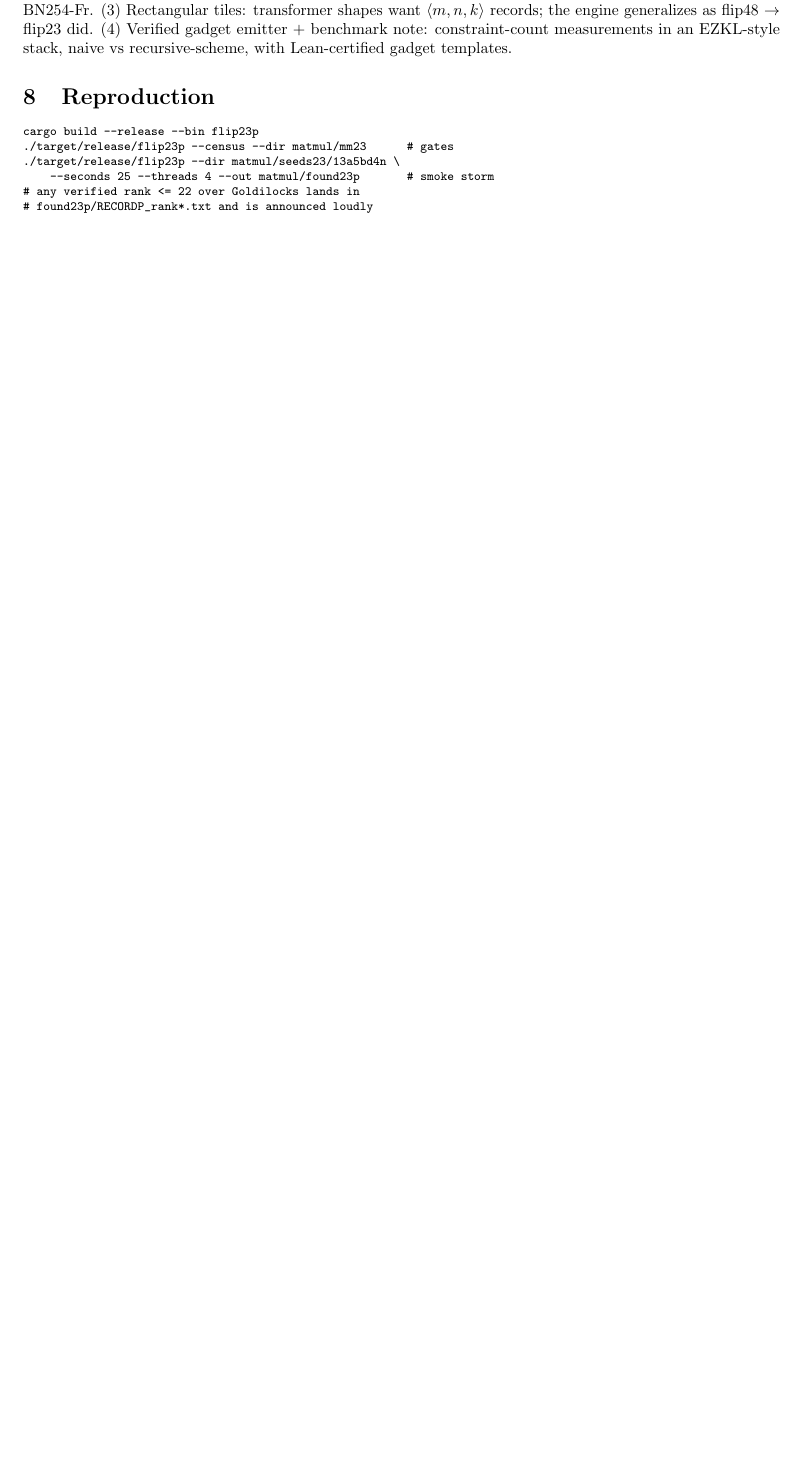
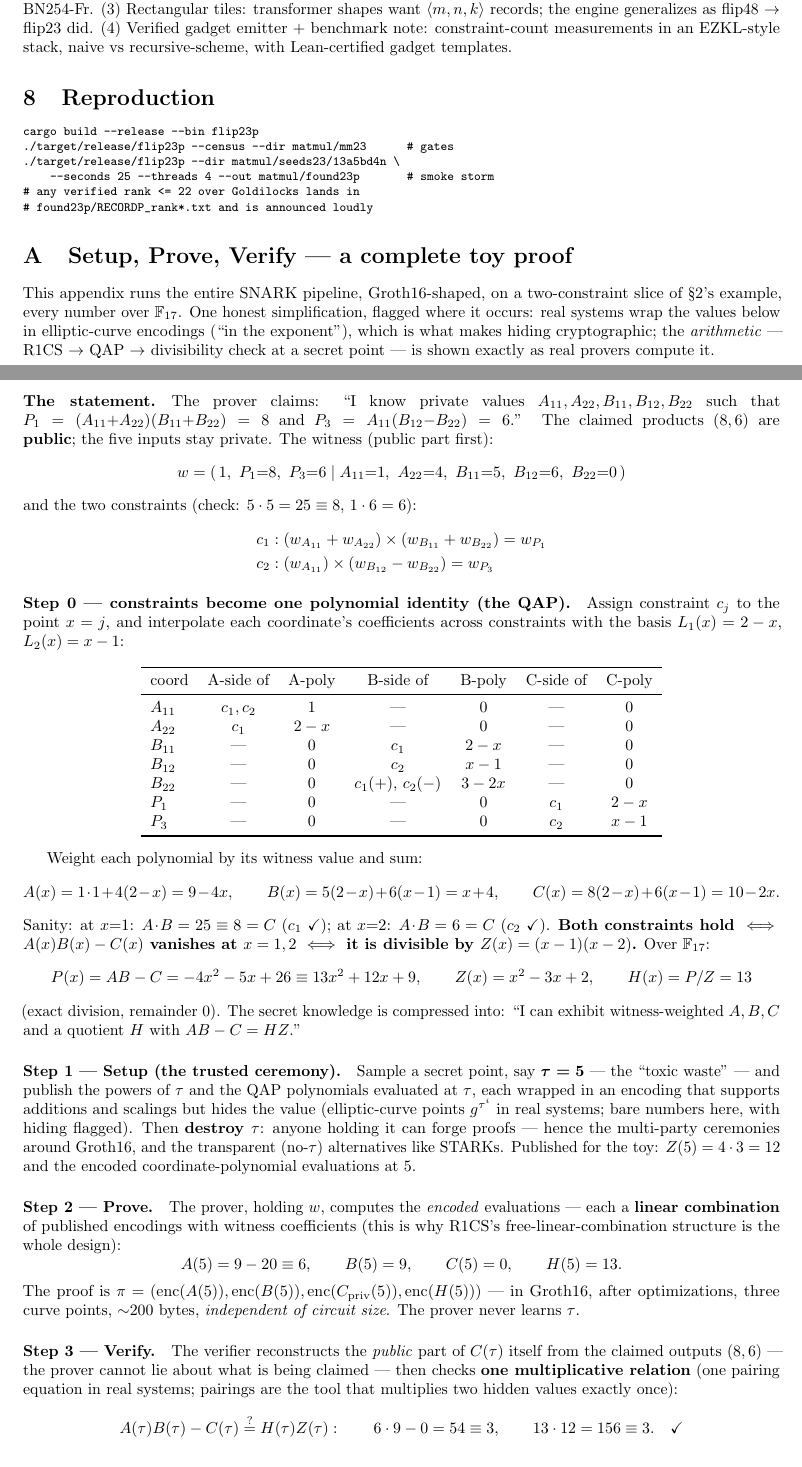
Before and after one commit to gsidebottom/logic, a LaTeX paper (doc/matmul_zkml_paper.tex): part of page 4 of 5 before the commit and two parts of pages 4 and 5 of 7 after it, the two joined at a grey line, cut so that both start at the same text, the shorter picture padded with empty space. Compiled offline with pdfLaTeX.

Commit message:
doc: zkML paper Appendix A — complete Setup/Prove/Verify tutorial on the toy
Full Groth16-shaped pipeline on a two-constraint slice of the SS2
example, every number over F_17 and hand-verified: R1CS -> QAP
(interpolation table, witness-weighted A,B,C = 9-4x, x+4, 10-2x),
the divisibility identity AB - C = H*Z with H = 13 exactly, trusted
setup with toxic tau = 5, the prover's linear-combination-only
evaluations (6, 9, 0, 13), and the verifier's single multiplicative
check 6*9 - 0 = 3 = 13*12 mod 17. Soundness (Schwartz-Zippel, 2/17
toy vs 2^-250 real), zero-knowledge (encodings + the omitted
Z-masking, flagged), the honest curve-layer simplification flagged
where it occurs, and the closing tie-back: rank r = r constraints =
r QAP rows; additions never surface at any pipeline stage.

Co-Authored-By: Claude Fable 5 <noreply@anthropic.com>

```diff
--- a/doc/matmul_zkml_paper.tex
+++ b/doc/matmul_zkml_paper.tex
@@ -354,3 +356,109 @@ cargo build --release --bin flip23p
 # found23p/RECORDP_rank*.txt and is announced loudly
 \end{Code}
 
+\appendix
+\section{Setup, Prove, Verify --- a complete toy proof}\label{app:tutorial}
+
+This appendix runs the entire SNARK pipeline, Groth16-shaped, on a
+two-constraint slice of \S\ref{sec:cost}'s example, every number over
+$\mathbb{F}_{17}$. One honest simplification, flagged where it
+occurs: real systems wrap the values below in elliptic-curve
+encodings (``in the exponent''), which is what makes hiding
+cryptographic; the \emph{arithmetic} --- R1CS $\to$ QAP $\to$
+divisibility check at a secret point --- is shown exactly as real
+provers compute it.
+
+\paragraph{The statement.} The prover claims: ``I know private
+values $A_{11}, A_{22}, B_{11}, B_{12}, B_{22}$ such that
+$P_1 = (A_{11}{+}A_{22})(B_{11}{+}B_{22}) = 8$ and
+$P_3 = A_{11}(B_{12}{-}B_{22}) = 6$.'' The claimed products $(8,6)$
+are \textbf{public}; the five inputs stay private. The witness
+(public part first):
+\[
+w = (\,1,\ P_1{=}8,\ P_3{=}6 \mid A_{11}{=}1,\ A_{22}{=}4,\
+      B_{11}{=}5,\ B_{12}{=}6,\ B_{22}{=}0\,)
+\]
+and the two constraints (check: $5\cdot5 = 25 \equiv 8$,
+$1\cdot6 = 6$):
+\begin{align*}
+c_1&: (w_{A_{11}} + w_{A_{22}}) \times (w_{B_{11}} + w_{B_{22}})
+      = w_{P_1}\\
+c_2&: (w_{A_{11}}) \times (w_{B_{12}} - w_{B_{22}}) = w_{P_3}
+\end{align*}
+
+\paragraph{Step 0 --- constraints become one polynomial identity
+(the QAP).} Assign constraint $c_j$ to the point $x = j$, and
+interpolate each coordinate's coefficients across constraints with
+the basis $L_1(x) = 2-x$, $L_2(x) = x-1$:
+
+\begin{center}
+\begin{tabular}{lcccccc}
+\toprule
+coord & A-side of & A-poly & B-side of & B-poly & C-side of & C-poly\\
+\midrule
+$A_{11}$ & $c_1,c_2$ & $1$ & --- & 0 & --- & 0\\
+$A_{22}$ & $c_1$ & $2-x$ & --- & 0 & --- & 0\\
+$B_{11}$ & --- & 0 & $c_1$ & $2-x$ & --- & 0\\
+$B_{12}$ & --- & 0 & $c_2$ & $x-1$ & --- & 0\\
+$B_{22}$ & --- & 0 & $c_1 (+),\, c_2 (-)$ & $3-2x$ & --- & 0\\
+$P_1$ & --- & 0 & --- & 0 & $c_1$ & $2-x$\\
+$P_3$ & --- & 0 & --- & 0 & $c_2$ & $x-1$\\
+\bottomrule
+\end{tabular}
+\end{center}
+
+Weight each polynomial by its witness value and sum:
+\[
+A(x) = 1\cdot1 + 4(2-x) = 9 - 4x, \qquad
+B(x) = 5(2-x) + 6(x-1) = x + 4, \qquad
+C(x) = 8(2-x) + 6(x-1) = 10 - 2x.
+\]
+Sanity: at $x{=}1$: $A\!\cdot\!B = 25 \equiv 8 = C$ ($c_1$
+\checkmark); at $x{=}2$: $A\!\cdot\!B = 6 = C$ ($c_2$ \checkmark).
+\textbf{Both constraints hold $\iff$ $A(x)B(x) - C(x)$ vanishes at
+$x = 1, 2$ $\iff$ it is divisible by $Z(x) = (x-1)(x-2)$.} Over
+$\mathbb{F}_{17}$:
+\[
+P(x) = A B - C = -4x^2 - 5x + 26 \equiv 13x^2 + 12x + 9,
+\qquad Z(x) = x^2 - 3x + 2,
+\qquad H(x) = P/Z = 13
+\]
+(exact division, remainder 0). The secret knowledge is compressed
+into: ``I can exhibit witness-weighted $A, B, C$ and a quotient $H$
+with $AB - C = HZ$.''
+
+\paragraph{Step 1 --- Setup (the trusted ceremony).} Sample a secret
+point, say $\boldsymbol{\tau = 5}$ --- the ``toxic waste'' --- and
+publish the powers of $\tau$ and the QAP polynomials evaluated at
+$\tau$, each wrapped in an encoding that supports additions and
+scalings but hides the value (elliptic-curve points $g^{\tau^i}$ in
+real systems; bare numbers here, with hiding flagged). Then
+\textbf{destroy $\tau$}: anyone holding it can forge proofs ---
+hence the multi-party ceremonies around Groth16, and the transparent
+(no-$\tau$) alternatives like STARKs. Published for the toy:
+$Z(5) = 4\cdot3 = 12$ and the encoded coordinate-polynomial
+evaluations at 5.
+
+\paragraph{Step 2 --- Prove.} The prover, holding $w$, computes the
+\emph{encoded} evaluations --- each a \textbf{linear combination} of
+published encodings with witness coefficients (this is why R1CS's
+free-linear-combination structure is the whole design):
+\[
+A(5) = 9 - 20 \equiv 6, \qquad B(5) = 9, \qquad C(5) = 0,
+\qquad H(5) = 13.
+\]
+The proof is $\pi = (\mathrm{enc}(A(5)), \mathrm{enc}(B(5)),
+\mathrm{enc}(C_{\text{priv}}(5)), \mathrm{enc}(H(5)))$ --- in
+Groth16, after optimizations, three curve points, ${\sim}200$ bytes,
+\emph{independent of circuit size}. The prover never learns $\tau$.
+
+\paragraph{Step 3 --- Verify.} The verifier reconstructs the
+\emph{public} part of $C(\tau)$ itself from the claimed outputs
+$(8, 6)$ --- the prover cannot lie about what is being claimed ---
+then checks \textbf{one multiplicative relation} (one pairing
+equation in real systems; pairings are the tool that multiplies two
+hidden values exactly once):
+\[
+A(\tau)B(\tau) - C(\tau) \stackrel{?}{=} H(\tau)Z(\tau):
+\qquad 6\cdot9 - 0 = 54 \equiv 3, \qquad 13\cdot12 = 156 \equiv 3.
+\quad\checkmark
```
Also changed, not shown: doc/matmul_zkml_paper.md (+130 -1 lines), doc/matmul_zkml_paper.pdf, doc/matmul_zkml_paper.tex (29 more changed lines).
